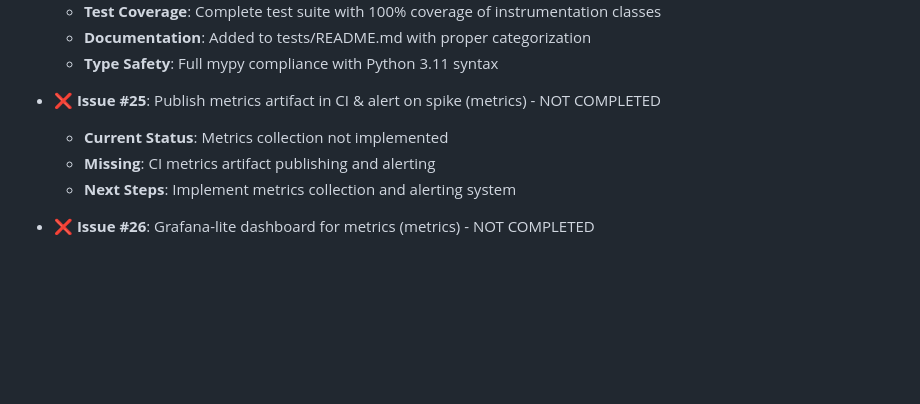
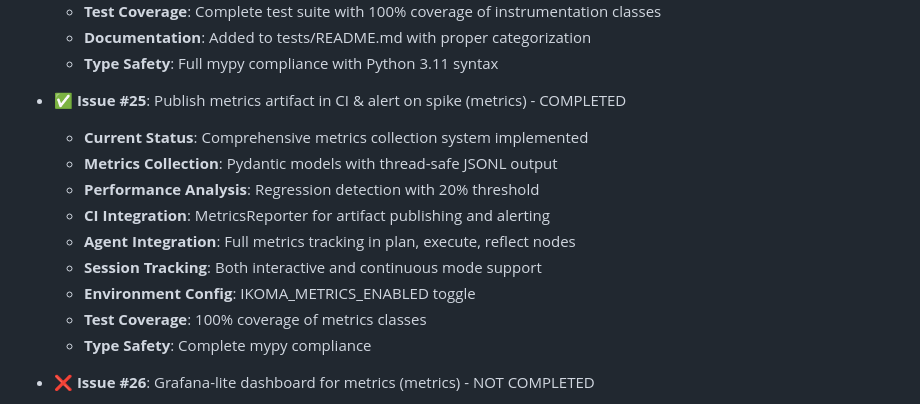
Before and after one commit to e3brown-rba/ikoma-ai, a Markdown page: TODO.md, the part around the change. Rendered like a GitHub page; blank space fills up the shorter version.

Commit message:
docs: Update TODO.md to mark Issue #25 as completed

```diff
--- a/TODO.md
+++ b/TODO.md
@@ -499,10 +499,16 @@ python -m agent.agent --dashboard --dashboard-port 8001 --continuous --goal "You
   - **Documentation**: Added to tests/README.md with proper categorization
   - **Type Safety**: Full mypy compliance with Python 3.11 syntax
 
-- ❌ **Issue #25**: Publish metrics artifact in CI & alert on spike (metrics) - NOT COMPLETED
-  - **Current Status**: Metrics collection not implemented
-  - **Missing**: CI metrics artifact publishing and alerting
-  - **Next Steps**: Implement metrics collection and alerting system
+- ✅ **Issue #25**: Publish metrics artifact in CI & alert on spike (metrics) - COMPLETED
+  - **Current Status**: Comprehensive metrics collection system implemented
+  - **Metrics Collection**: Pydantic models with thread-safe JSONL output
+  - **Performance Analysis**: Regression detection with 20% threshold
+  - **CI Integration**: MetricsReporter for artifact publishing and alerting
+  - **Agent Integration**: Full metrics tracking in plan, execute, reflect nodes
+  - **Session Tracking**: Both interactive and continuous mode support
+  - **Environment Config**: IKOMA_METRICS_ENABLED toggle
+  - **Test Coverage**: 100% coverage of metrics classes
+  - **Type Safety**: Complete mypy compliance
 
 - ❌ **Issue #26**: Grafana-lite dashboard for metrics (metrics) - NOT COMPLETED
   - **Current Status**: Metrics dashboard not implemented
```
